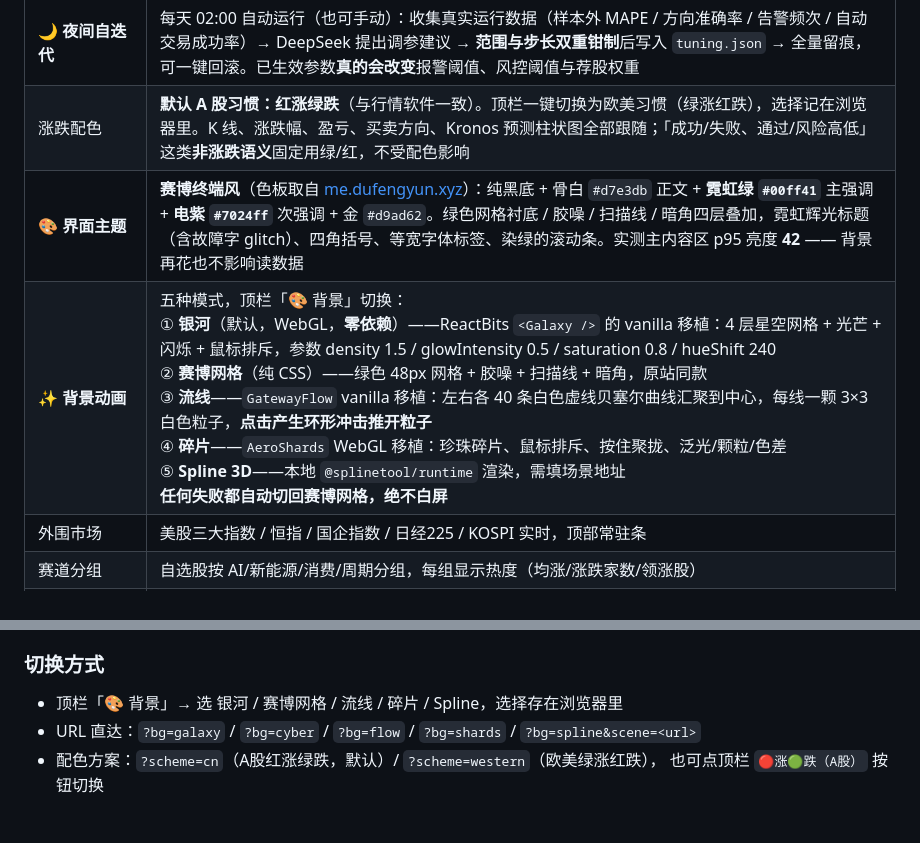
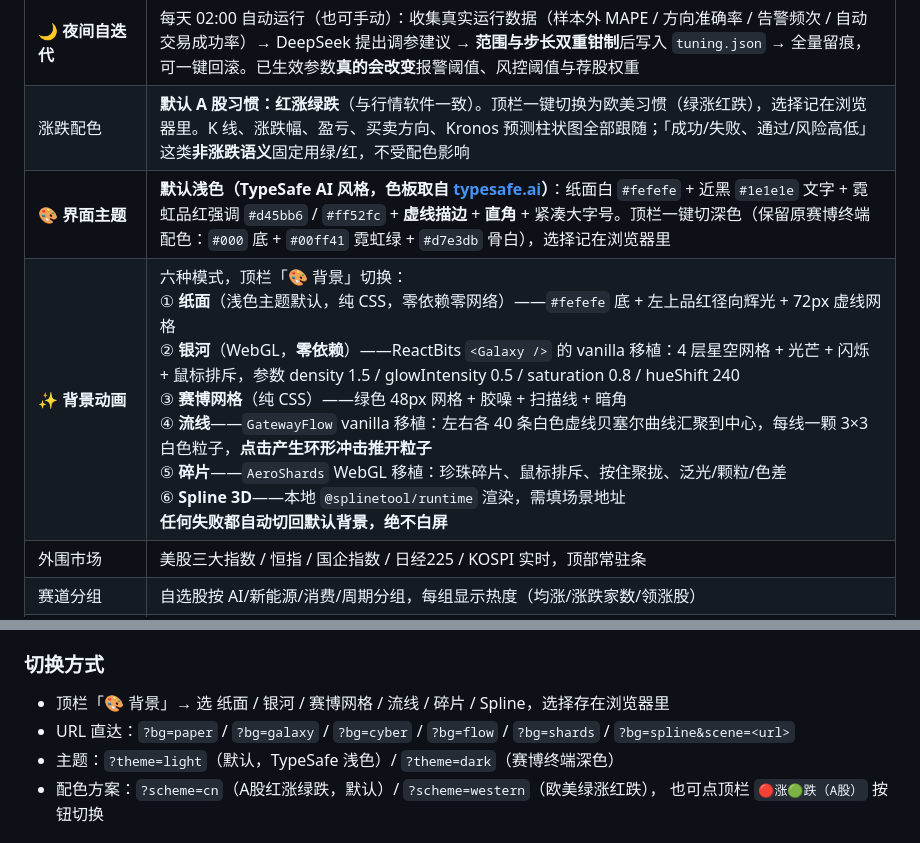
Before and after one commit to 151787786-sketch/kronos-trading-app, a Markdown page: README.md, 2 parts joined by grey strips. Drawn GitHub-style.

```diff
--- a/README.md
+++ b/README.md
@@ -47,8 +47,8 @@
 | 📚 **券商研报库** | 东财研报中心：个股研报 / 行业研报 / 策略报告 + **评级分布统计**（如「买入 32 / 增持 7 / 持有 3」）+ DeepSeek 一致预期汇总 |
 | 🌙 **夜间自迭代** | 每天 02:00 自动运行（也可手动）：收集真实运行数据（样本外 MAPE / 方向准确率 / 告警频次 / 自动交易成功率）→ DeepSeek 提出调参建议 → **范围与步长双重钳制**后写入 `tuning.json` → 全量留痕，可一键回滚。已生效参数**真的会改变**报警阈值、风控阈值与荐股权重 |
 | 涨跌配色 | **默认 A 股习惯：红涨绿跌**（与行情软件一致）。顶栏一键切换为欧美习惯（绿涨红跌），选择记在浏览器里。K 线、涨跌幅、盈亏、买卖方向、Kronos 预测柱状图全部跟随；「成功/失败、通过/风险高低」这类**非涨跌语义**固定用绿/红，不受配色影响 |
-| 🎨 **界面主题** | **赛博终端风**（色板取自 [me.dufengyun.xyz](https://me.dufengyun.xyz/)）：纯黑底 + 骨白 `#d7e3db` 正文 + **霓虹绿 `#00ff41`** 主强调 + **电紫 `#7024ff`** 次强调 + 金 `#d9ad62`。绿色网格衬底 / 胶噪 / 扫描线 / 暗角四层叠加，霓虹辉光标题（含故障字 glitch）、四角括号、等宽字体标签、染绿的滚动条。实测主内容区 p95 亮度 **42** —— 背景再花也不影响读数据 |
-| ✨ **背景动画** | 五种模式，顶栏「🎨 背景」切换：<br>① **银河**（默认，WebGL，**零依赖**）——ReactBits `<Galaxy />` 的 vanilla 移植：4 层星空网格 + 光芒 + 闪烁 + 鼠标排斥，参数 density 1.5 / glowIntensity 0.5 / saturation 0.8 / hueShift 240<br>② **赛博网格**（纯 CSS）——绿色 48px 网格 + 胶噪 + 扫描线 + 暗角，原站同款<br>③ **流线**——`GatewayFlow` vanilla 移植：左右各 40 条白色虚线贝塞尔曲线汇聚到中心，每线一颗 3×3 白色粒子，**点击产生环形冲击推开粒子**<br>④ **碎片**——`AeroShards` WebGL 移植：珍珠碎片、鼠标排斥、按住聚拢、泛光/颗粒/色差<br>⑤ **Spline 3D**——本地 `@splinetool/runtime` 渲染，需填场景地址<br>**任何失败都自动切回赛博网格，绝不白屏** |
+| 🎨 **界面主题** | **默认浅色（TypeSafe AI 风格，色板取自 [typesafe.ai](https://typesafe.ai/)）**：纸面白 `#fefefe` + 近黑 `#1e1e1e` 文字 + 霓虹品红强调 `#d45bb6` / `#ff52fc` + **虚线描边** + **直角** + 紧凑大字号。顶栏一键切深色（保留原赛博终端配色：`#000` 底 + `#00ff41` 霓虹绿 + `#d7e3db` 骨白），选择记在浏览器里 |
+| ✨ **背景动画** | 六种模式，顶栏「🎨 背景」切换：<br>① **纸面**（浅色主题默认，纯 CSS，零依赖零网络）——`#fefefe` 底 + 左上品红径向辉光 + 72px 虚线网格<br>② **银河**（WebGL，**零依赖**）——ReactBits `<Galaxy />` 的 vanilla 移植：4 层星空网格 + 光芒 + 闪烁 + 鼠标排斥，参数 density 1.5 / glowIntensity 0.5 / saturation 0.8 / hueShift 240<br>③ **赛博网格**（纯 CSS）——绿色 48px 网格 + 胶噪 + 扫描线 + 暗角<br>④ **流线**——`GatewayFlow` vanilla 移植：左右各 40 条白色虚线贝塞尔曲线汇聚到中心，每线一颗 3×3 白色粒子，**点击产生环形冲击推开粒子**<br>⑤ **碎片**——`AeroShards` WebGL 移植：珍珠碎片、鼠标排斥、按住聚拢、泛光/颗粒/色差<br>⑥ **Spline 3D**——本地 `@splinetool/runtime` 渲染，需填场景地址<br>**任何失败都自动切回默认背景，绝不白屏** |
 | 外围市场 | 美股三大指数 / 恒指 / 国企指数 / 日经225 / KOSPI 实时，顶部常驻条 |
 | 赛道分组 | 自选股按 AI/新能源/消费/周期分组，每组显示热度（均涨/涨跌家数/领涨股） |
 | 行情与指标 | 日线 + 1/5/15/30/60 分钟线，MA/MACD/RSI/KDJ/BOLL 叠加 |
@@ -300,8 +310,9 @@ twinkleIntensity / rotationSpeed / autoCenterRepulsion / transparent / lightMode
 - 实测（iframe 注入测量 DOM）：150% 下 `documentElement.scrollWidth - clientWidth = 0`，**无横向溢出**
 
 ### 切换方式
-- 顶栏「🎨 背景」→ 选 银河 / 赛博网格 / 流线 / 碎片 / Spline，选择存在浏览器里
-- URL 直达：`?bg=galaxy` / `?bg=cyber` / `?bg=flow` / `?bg=shards` / `?bg=spline&scene=<url>`
+- 顶栏「🎨 背景」→ 选 纸面 / 银河 / 赛博网格 / 流线 / 碎片 / Spline，选择存在浏览器里
+- URL 直达：`?bg=paper` / `?bg=galaxy` / `?bg=cyber` / `?bg=flow` / `?bg=shards` / `?bg=spline&scene=<url>`
+- 主题：`?theme=light`（默认，TypeSafe 浅色）/ `?theme=dark`（赛博终端深色）
 - 配色方案：`?scheme=cn`（A股红涨绿跌，默认）/ `?scheme=western`（欧美绿涨红跌），
   也可点顶栏 `🔴涨🟢跌（A股）` 按钮切换
 
```
Also changed, not shown: other parts of README.md (+40 -30 lines), docs/screenshots/overview.png, 5 other files.
